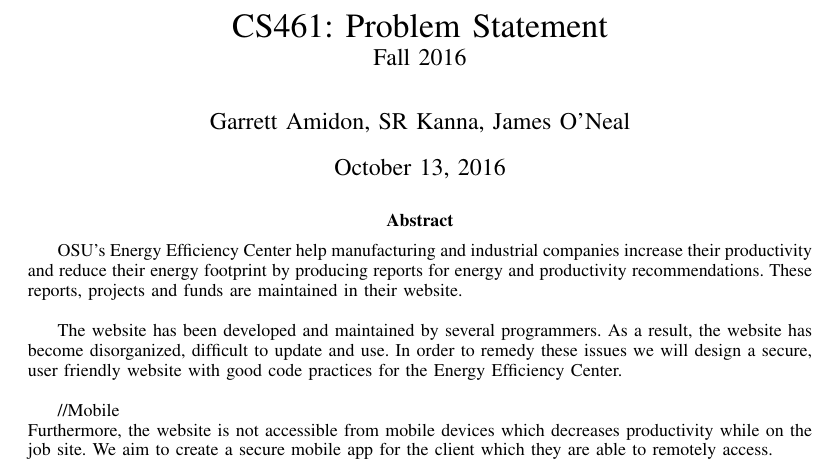
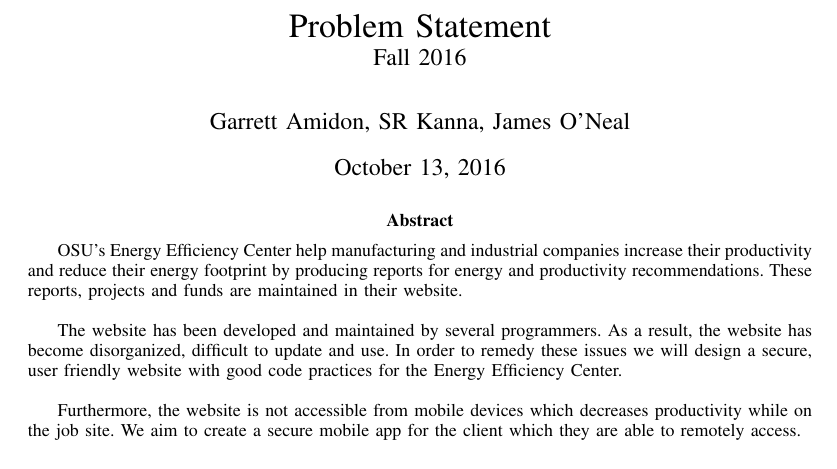
Before and after one commit to kannabanana/Capstone, a LaTeX paper (problem_statement.tex): part of page 1 of 2, cut so that both start at the same text. Compiled offline with LaTeX, dvips and Ghostscript; a missing font is replaced by an installed copy or a similar font; a LaTeX package or settings file that is missing is left out.

Commit message:
last commit on problem statement... I hope

```diff
--- a/problem_statement.tex
+++ b/problem_statement.tex
@@ -41,7 +41,7 @@
   pdfpagemode = UseNone
 }
 
-\title{CS461: Problem Statement \\
+\title{Problem Statement \\
 	\large Fall 2016}
 \author{Garrett Amidon, SR Kanna, James O'Neal}
 
@@ -55,7 +55,6 @@
 
 		The website has been developed and maintained by several programmers. As a result, the website has become disorganized, difficult to update and use. In order to remedy these issues we will design a secure, user friendly website with good code practices for the Energy Efficiency Center.\newline
 
-		//Mobile \newline
 		Furthermore, the website is not accessible from mobile devices which decreases productivity while on the job site. We aim to create a secure mobile app for the client which they are able to remotely access.
     \end{abstract}
 \end{titlingpage}
```
Also changed, not shown: problem_statement.pdf.
